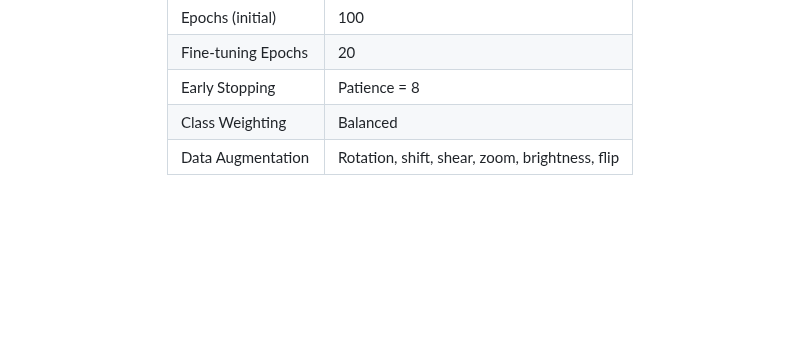
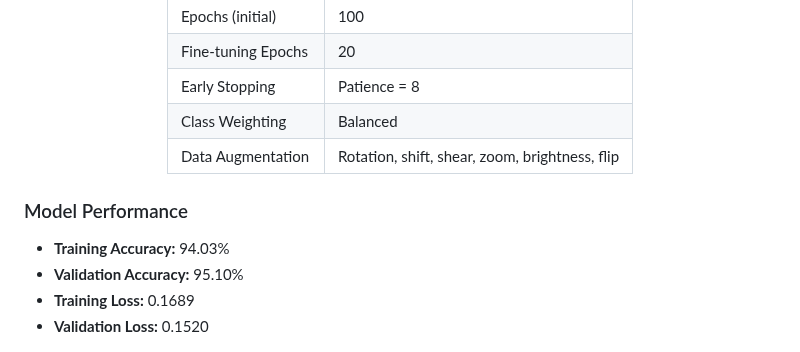
Before and after one commit to Nitin-Nandan/CodeClauseInternship_CropDiseaseIdentification, a Markdown page: README.md, the part around the change. Drawn GitHub-style; blank space fills up the shorter version.

```diff
--- a/README.md
+++ b/README.md
@@ -161,6 +161,13 @@ The included model (`crop_disease_model.keras`) was trained with the following s
 
 </div>
 
+### Model Performance
+
+* **Training Accuracy:** 94.03%
+* **Validation Accuracy:** 95.10%
+* **Training Loss:** 0.1689
+* **Validation Loss:** 0.1520
+
 <div align="center"> <img src="static/output.png" alt="Training Graph" width="75%" /> </div>
 <p align="center"><em>Accuracy & Loss curves from model training</em></p>
 
```
